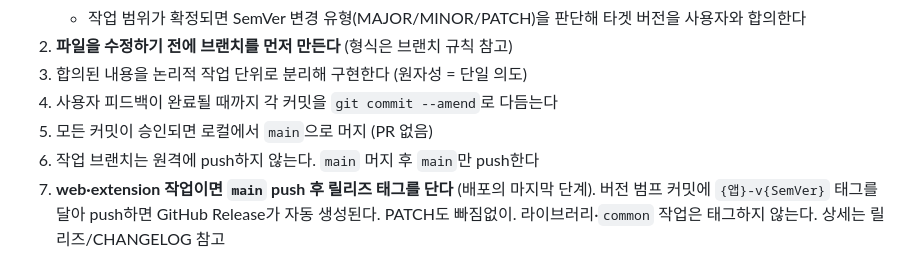
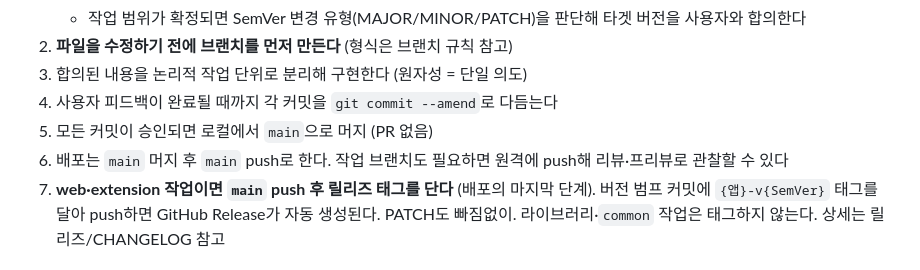
Before and after one commit to TransparentDeveloper/alcolmeter, a Markdown page: CLAUDE.md, the part around the change. Rendered like a GitHub page.

Commit message:
docs: 작업 브랜치 원격 push 금지 조항 폐기

```diff
--- a/CLAUDE.md
+++ b/CLAUDE.md
@@ -37,7 +37,7 @@ pnpm check            # web 타입 체크
 3. 합의된 내용을 논리적 작업 단위로 분리해 구현한다 (원자성 = 단일 의도)
 4. 사용자 피드백이 완료될 때까지 각 커밋을 `git commit --amend`로 다듬는다
 5. 모든 커밋이 승인되면 로컬에서 `main`으로 머지 (PR 없음)
-6. 작업 브랜치는 원격에 push하지 않는다. `main` 머지 후 `main`만 push한다
+6. 배포는 `main` 머지 후 `main` push로 한다. 작업 브랜치도 필요하면 원격에 push해 리뷰·프리뷰로 관찰할 수 있다
 7. **web·extension 작업이면 `main` push 후 릴리즈 태그를 단다** (배포의 마지막 단계). 버전 범프 커밋에 `{앱}-v{SemVer}` 태그를 달아 push하면 GitHub Release가 자동 생성된다. PATCH도 빠짐없이. 라이브러리·`common` 작업은 태그하지 않는다. 상세는 릴리즈/CHANGELOG 참고
 
 ## 브랜치 규칙
```
